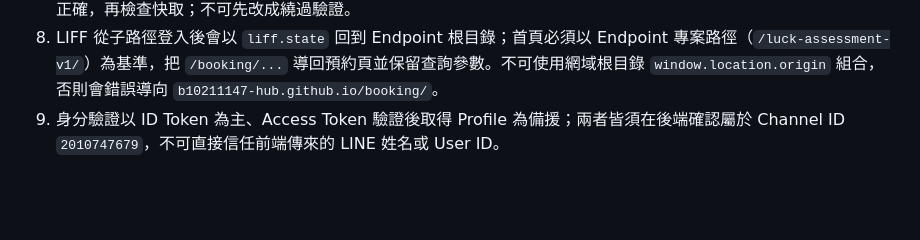
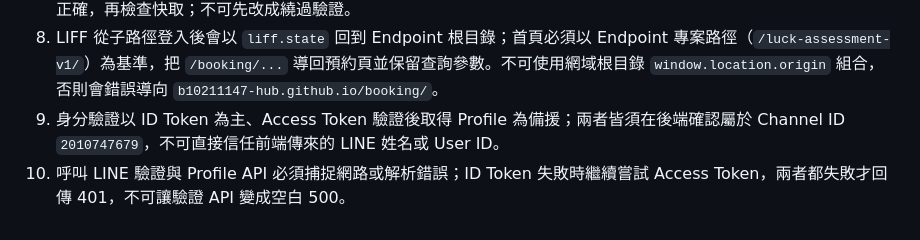
Before and after one commit to b10211147-hub/luck-assessment-v1, a Markdown page: CODEX_TASK.md, the part around the change. Rendered like a GitHub page; blank space fills up the shorter version.

Commit message:
Document LINE verification error handling

```diff
--- a/CODEX_TASK.md
+++ b/CODEX_TASK.md
@@ -50,3 +50,4 @@
 7. 若出現 400 或驗證失敗，先檢查入口是否為 `liff.line.me`、LIFF ID／Channel ID 是否配對、Endpoint URL 是否正確，再檢查快取；不可先改成繞過驗證。
 8. LIFF 從子路徑登入後會以 `liff.state` 回到 Endpoint 根目錄；首頁必須以 Endpoint 專案路徑（`/luck-assessment-v1/`）為基準，把 `/booking/...` 導回預約頁並保留查詢參數。不可使用網域根目錄 `window.location.origin` 組合，否則會錯誤導向 `b10211147-hub.github.io/booking/`。
 9. 身分驗證以 ID Token 為主、Access Token 驗證後取得 Profile 為備援；兩者皆須在後端確認屬於 Channel ID `2010747679`，不可直接信任前端傳來的 LINE 姓名或 User ID。
+10. 呼叫 LINE 驗證與 Profile API 必須捕捉網路或解析錯誤；ID Token 失敗時繼續嘗試 Access Token，兩者都失敗才回傳 401，不可讓驗證 API 變成空白 500。
```
